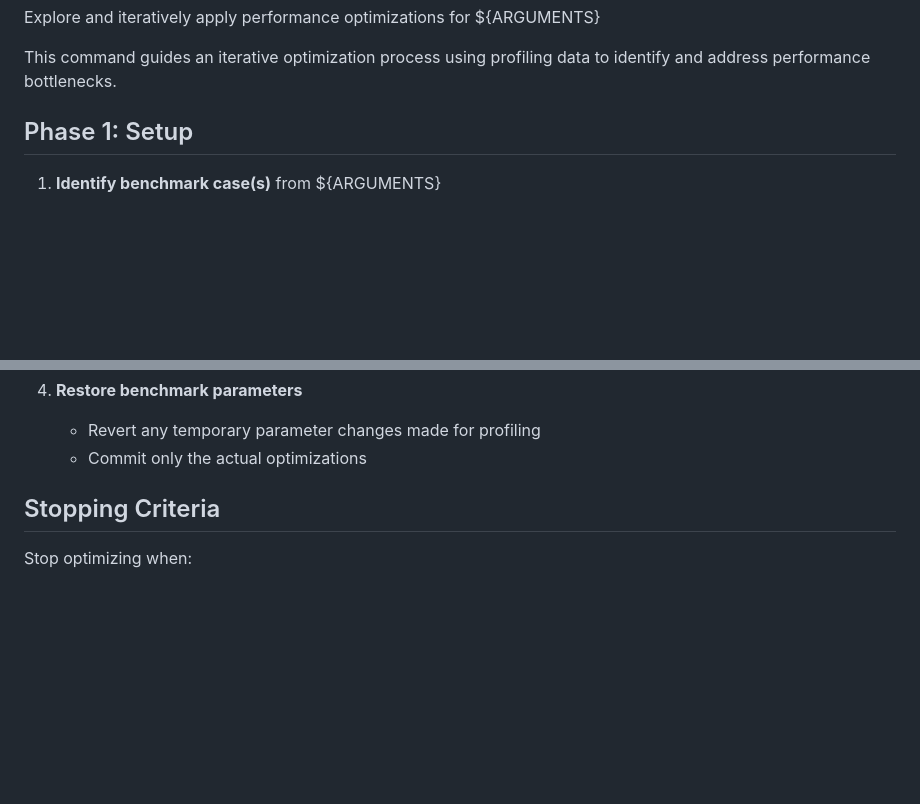
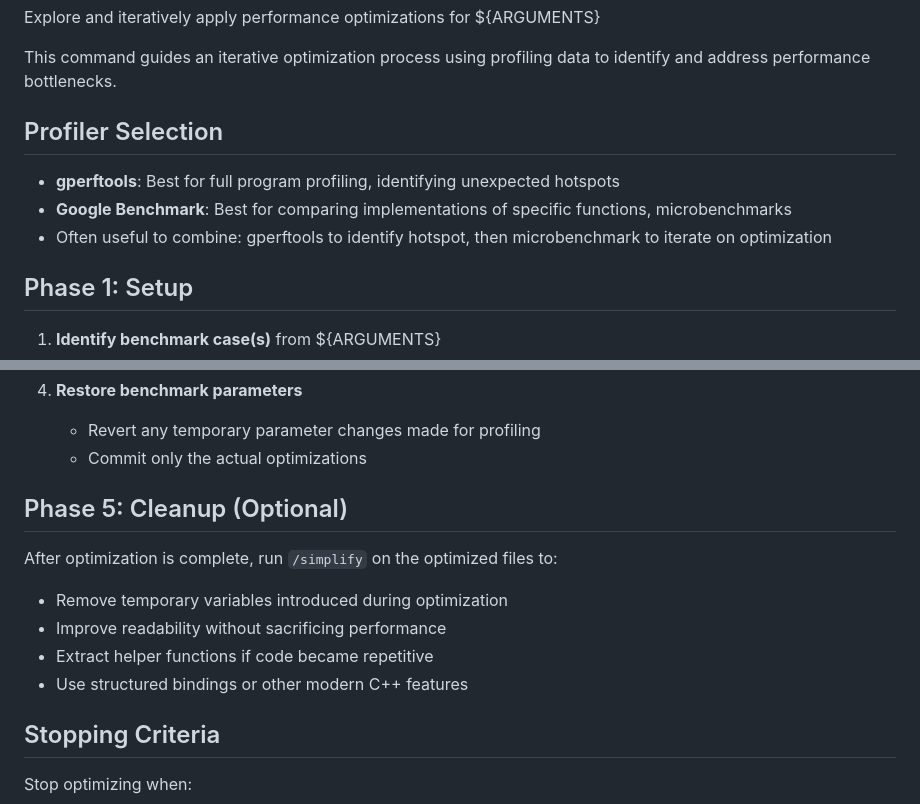
Before and after one commit to Wentzell/dotfiles, a Markdown page: .claude/commands/optimize.md, 2 parts joined by grey strips. Drawn GitHub-style; blank space fills up the shorter version.

```diff
--- a/.claude/commands/optimize.md
+++ b/.claude/commands/optimize.md
@@ -1,6 +1,12 @@
 Explore and iteratively apply performance optimizations for ${ARGUMENTS}
 
 This command guides an iterative optimization process using profiling data to identify and address performance bottlenecks.
+
+## Profiler Selection
+
+- **gperftools**: Best for full program profiling, identifying unexpected hotspots
+- **Google Benchmark**: Best for comparing implementations of specific functions, microbenchmarks
+- Often useful to combine: gperftools to identify hotspot, then microbenchmark to iterate on optimization
 
 ## Phase 1: Setup
 
@@ -87,6 +114,14 @@ Repeat for each optimization attempt:
 4. **Restore benchmark parameters**
    - Revert any temporary parameter changes made for profiling
    - Commit only the actual optimizations
+
+## Phase 5: Cleanup (Optional)
+
+After optimization is complete, run `/simplify` on the optimized files to:
+- Remove temporary variables introduced during optimization
+- Improve readability without sacrificing performance
+- Extract helper functions if code became repetitive
+- Use structured bindings or other modern C++ features
 
 ## Stopping Criteria
 
```
Also changed, not shown: other parts of .claude/commands/optimize.md (+24 -3 lines).
